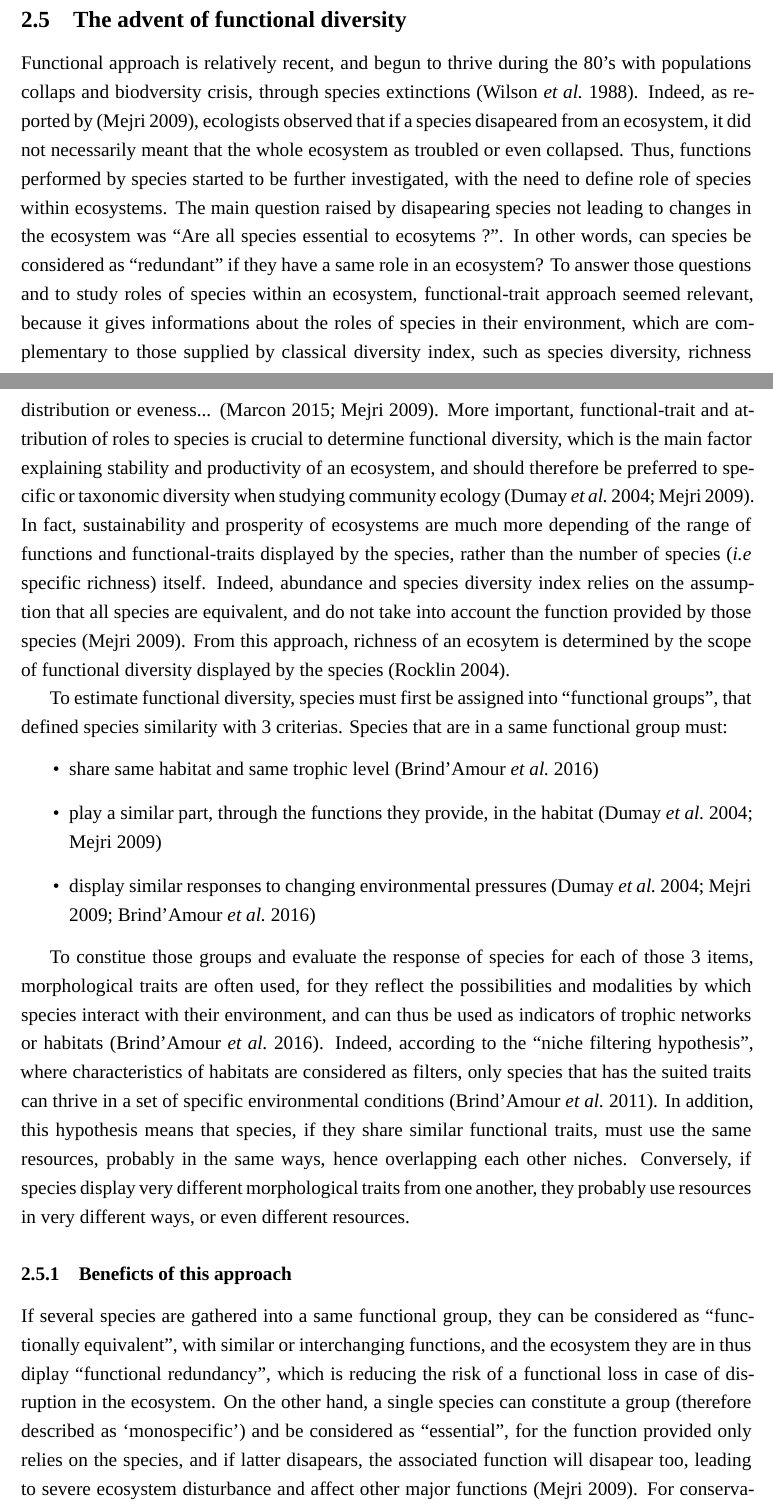
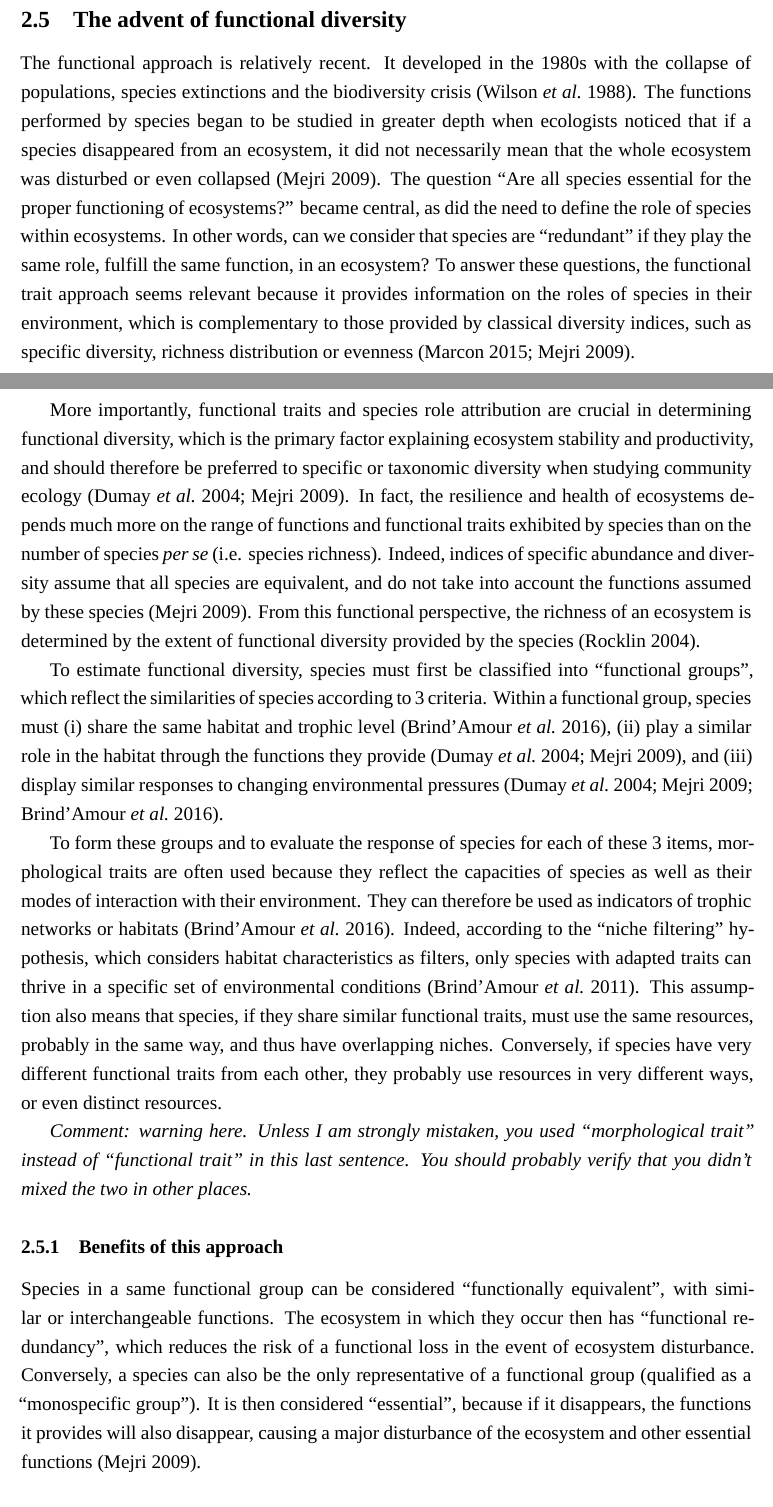
Before and after one commit to Rachel-Dbrg/Rapport_M2_Rachel, a LaTeX document (Structure_rapport_final.tex, which reads Etat_de_lart_process.tex): two parts of pages 8 and 9 of 12, joined at a grey line, cut so that both start at the same text. Compiled offline with XeLaTeX; a missing font is replaced by an installed copy or a similar font.

Commit message:
Correction of the "Benefits of this approach" section

```diff
--- a/Etat_de_lart_process.tex
+++ b/Etat_de_lart_process.tex
@@ -42,22 +42,24 @@ Yet, the flexibility of traits is what makes this approach so useful, as it allo
 
 
 \subsection{The advent of functional diversity}
-Functional approach is relatively recent, and begun to thrive during the 80's with populations collaps and biodversity crisis, through species extinctions \citep{wilson1988}. Indeed, as reported by \citep{mejri2009}, ecologists observed that if a species disapeared from an ecosystem, it did not necessarily meant that the whole ecosystem as troubled or even collapsed. Thus, functions performed by species started to be further investigated, with the need to define role of species within ecosystems. The main question raised by disapearing species not leading to changes in the ecosystem was ``Are all species essential to ecosytems ?''. In other words, can species be considered as ``redundant" if they have a same role in an ecosystem? To answer those questions and to study roles of species within an ecosystem, functional-trait approach seemed relevant, because it gives informations about the roles of species in their environment, which are complementary to those supplied by classical diversity index, such as species diversity, richness distribution or eveness... \citep{marcon2015,mejri2009}. More important, functional-trait and attribution of roles to species is crucial to determine functional diversity, which is the main factor explaining stability and productivity of an ecosystem, and should therefore be preferred to specific or taxonomic diversity when studying community ecology \citep{dumay2004,mejri2009}. In fact, sustainability and prosperity of ecosystems are much more depending of the range of functions and functional-traits displayed by the species, rather than the number of species (\textit{i.e} specific richness) itself. Indeed, abundance and species diversity index relies on the assumption that all species are equivalent, and do not take into account the function provided by those species \citep{mejri2009}. From this approach, richness of an ecosytem is determined by the scope of functional diversity displayed by the species \citep{rocklin2004}.
 
-To estimate functional diversity, species must first be assigned into ``functional groups'', that defined species similarity with 3 criterias. Species that are in a same functional group must:
-\begin{itemize}
-\item share same habitat and same trophic level \citep{brindamour2016}
-\item play a similar part, through the functions they provide, in the habitat \citep{dumay2004,mejri2009}
-\item display similar responses to changing environmental pressures \citep{dumay2004,mejri2009,brindamour2016}
-\end{itemize}
+The functional approach is relatively recent. It developed in the 1980s with the collapse of populations, species extinctions and the biodiversity crisis \citep{wilson1988}. The functions performed by species began to be studied in greater depth when ecologists noticed that if a species disappeared from an ecosystem, it did not necessarily mean that the whole ecosystem was disturbed or even collapsed \citep{mejri2009}. The question ``Are all species essential for the proper functioning of ecosystems?'' became central, as did the need to define the role of species within ecosystems. In other words, can we consider that species are ``redundant" if they play the same role, fulfill the same function, in an ecosystem? To answer these questions, the functional trait approach seems relevant because it provides information on the roles of species in their environment, which is complementary to those provided by classical diversity indices, such as specific diversity, richness distribution or evenness \citep{marcon2015,mejri2009}.
 
-To constitue those groups and evaluate the response of species for each of those 3 items, morphological traits are often used, for they reflect the possibilities and modalities by which species interact with their environment, and can thus be used as indicators of trophic networks or habitats \citep{brindamour2016}. Indeed, according to the “niche filtering hypothesis”, where characteristics of habitats are considered as filters, only species that has the suited traits can thrive in a set of specific environmental conditions \citep{brindamour2011}. In addition, this hypothesis means that species, if they share similar functional traits, must use the same resources, probably in the same ways, hence overlapping each other niches. Conversely, if species display very different morphological traits from one another, they probably use resources in very different ways, or even different resources.
+More importantly, functional traits and species role attribution are crucial in determining functional diversity, which is the primary factor explaining ecosystem stability and productivity, and should therefore be preferred to specific or taxonomic diversity when studying community ecology \citep{dumay2004,mejri2009}. In fact, the resilience and health of ecosystems depends much more on the range of functions and functional traits exhibited by species than on the number of species \emph{per se} (i.e. species richness). Indeed, indices of specific abundance and diversity assume that all species are equivalent, and do not take into account the functions assumed by these species \citep{mejri2009}.
+From this functional perspective, the richness of an ecosystem is determined by the extent of functional diversity provided by the species \citep{rocklin2004}.
 
-\subsubsection{Beneficts of this approach}
-If several species are gathered into a same functional group, they can be considered as ``functionally equivalent'', with similar or interchanging functions, and the ecosystem they are in thus diplay ``functional redundancy'', which is reducing the risk of a functional loss in case of disruption in the ecosystem. On the other hand, a single species can constitute a group (therefore described as `monospecific') and be considered as ``essential'', for the function provided only relies on the species, and if latter disapears, the associated function will disapear too, leading to severe ecosystem disturbance and affect other major functions \citep{mejri2009}.
-For conservation matters and predictions of how climate change will impact ecosystems and affect biodiversity, functional approach and niche overlapping seems to be relevant, because those tools gives a quantitative overview of resilience and/or resistance of communities or ecosystem facing changes. Not based on species or taxonomy, this approach is more suited for generalisation and estimation of ecosystem services provided \citep{martini2020,mcgill2006}, enhancing our ability to predict ecological dynamic and its fluctuation, in a world facing anthropic influence \citep{kremer2017}.
+To estimate functional diversity, species must first be classified into ``functional groups'', which reflect the similarities of species according to 3 criteria. Within a functional group, species must (i)
+share the same habitat and trophic level \citep{brindamour2016}, (ii) play a similar role in the habitat through the functions they provide \citep{dumay2004,mejri2009}, and (iii) display similar responses to changing environmental pressures \citep{dumay2004,mejri2009,brindamour2016}.
 
+To form these groups and to evaluate the response of species for each of these 3 items, morphological traits are often used because they reflect the capacities of species as well as their modes of interaction with their environment. They can therefore be used as indicators of trophic networks or habitats \citep{brindamour2016}. Indeed, according to the ``niche filtering'' hypothesis, which considers habitat characteristics as filters, only species with adapted traits can thrive in a specific set of environmental conditions \citep{brindamour2011}. This assumption also means that species, if they share similar functional traits, must use the same resources, probably in the same way, and thus have overlapping niches. Conversely, if species have very different functional traits from each other, they probably use resources in very different ways, or even distinct resources.
 
+\emph{Comment: warning here. Unless I am strongly mistaken, you used ``morphological trait'' instead of ``functional trait'' in this last sentence. You should probably verify that you didn't mixed the two in other places.}
+
+\subsubsection{Benefits of this approach}
+
+Species in a same functional group can be considered ``functionally equivalent'', with similar or interchangeable functions. The ecosystem in which they occur then has ``functional redundancy'', which reduces the risk of a functional loss in the event of ecosystem disturbance. Conversely, a species can also be the only representative of a functional group (qualified as a ``monospecific group''). It is then considered ``essential'', because if it disappears, the functions it provides will also disappear, causing a major disturbance of the ecosystem and other essential functions \citep{mejri2009}.
+
+For conservation issues and the prediction of climate change impacts on ecosystems and biodiversity, the functional approach and the study of niche overlap seem relevant, as these tools provide a quantitative estimate of the resilience and/or resistance to change of communities and ecosystems. As these approaches are not based on species or taxonomy, they are better suited to the generalization and identification of the ecosystem services provided \citep{martini2020,mcgill2006}. They thus improve our ability to predict ecological dynamics and their fluctuations, in an environment under strong anthropic influence \citep{kremer2017}.
 
 
 Descrition des 3 grandes fonctions pour grouper les espèces + mention des performances
```
Also changed, not shown: Structure_rapport_final.pdf, Etat_de_lart_process.tex (6 more changed lines), 6 other files.
